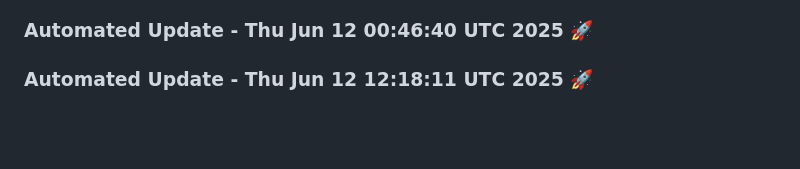
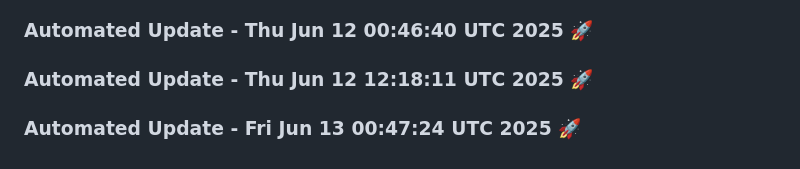
Before and after one commit to tanishq20011430/portfolio_website, a Markdown page: README.md, the part around the change. Drawn GitHub-style; blank space fills up the shorter version.

Commit message:
Automated daily update: Fri Jun 13 00:47:24 UTC 2025

```diff
--- a/README.md
+++ b/README.md
@@ -422,3 +422,6 @@ You can customize this template based on your specific requirements.
 
 
 ### Automated Update - Thu Jun 12 12:18:11 UTC 2025 🚀
+
+
+### Automated Update - Fri Jun 13 00:47:24 UTC 2025 🚀
```
